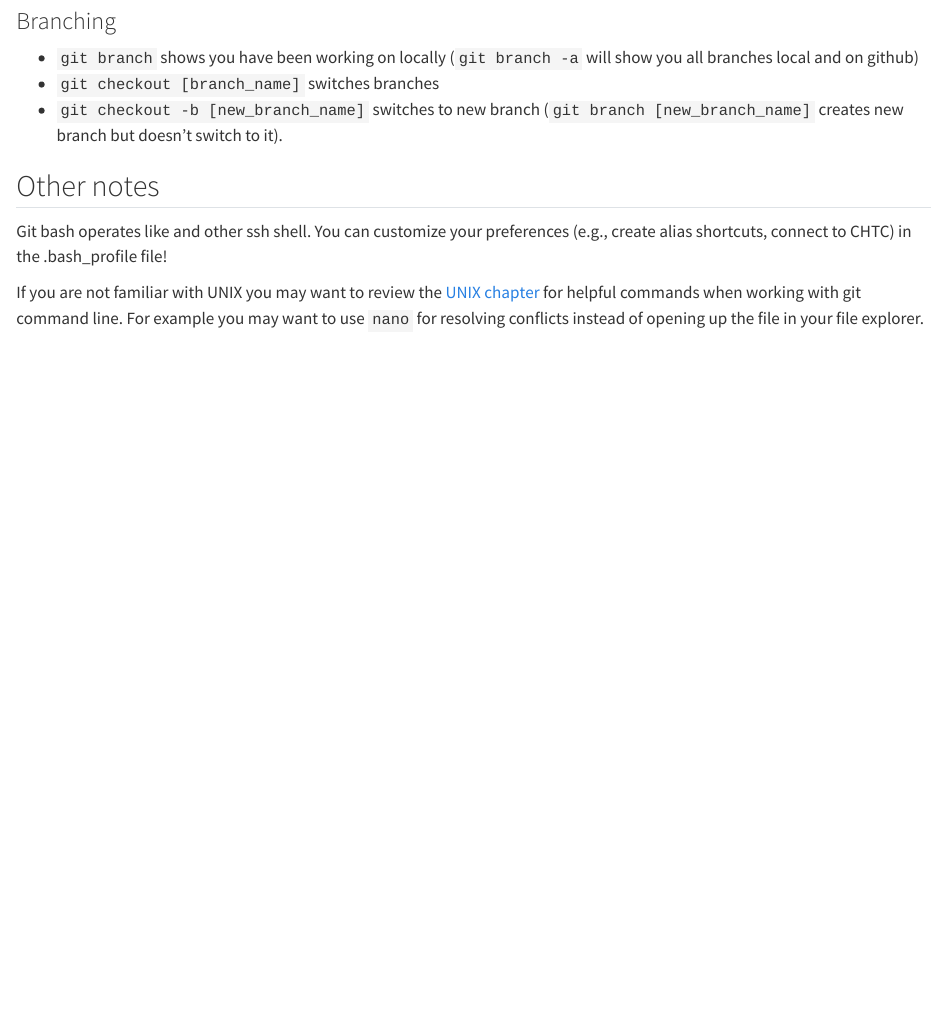
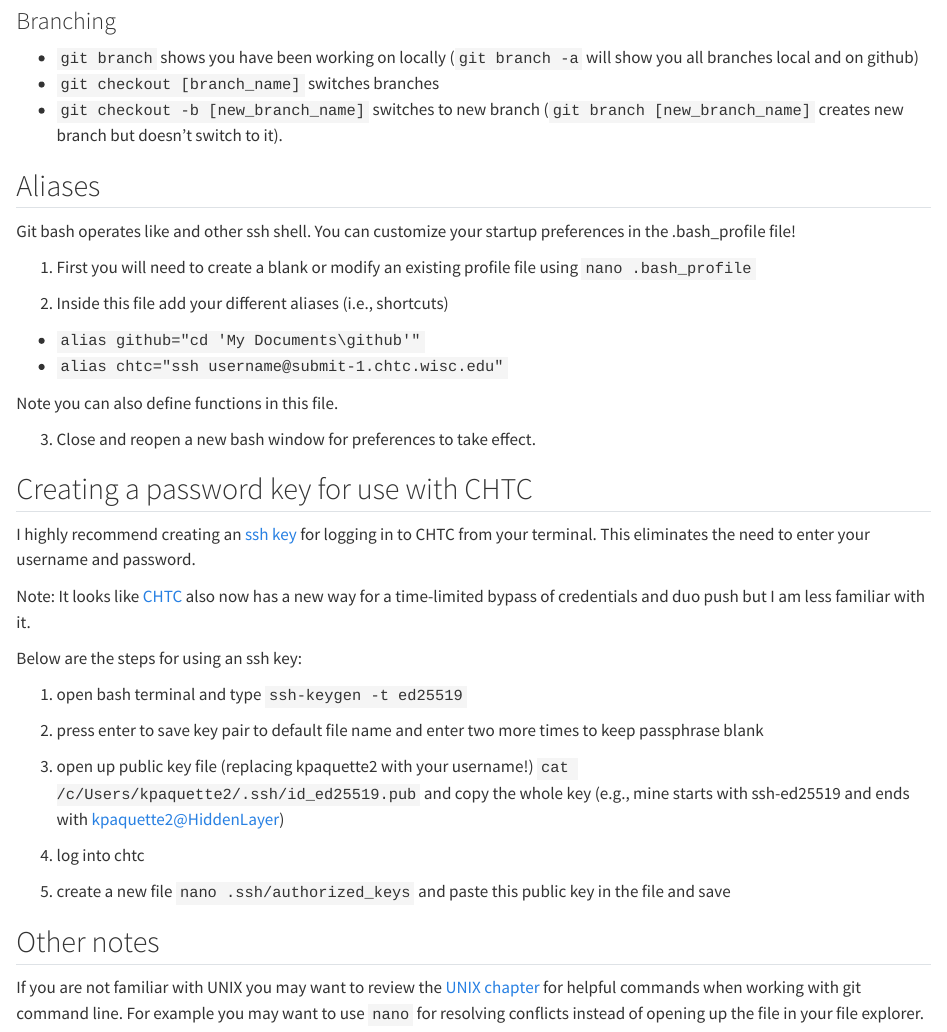
Before and after one commit to jjcurtin/docs_arc, a Quarto document (git.qmd): the page in a window 1100 px wide, from 820 px down. Rendered offline with R 4.5, knitr and Pandoc in place of Quarto, with nearby package versions.

Commit message:
adds doc for aliases and ssh key

```diff
--- a/git.qmd
+++ b/git.qmd
@@ -34,10 +34,42 @@ Note: with the git bash terminal you shouldn't have to re-enter your github user
 - `git checkout [branch_name]` switches branches
 - `git checkout -b [new_branch_name]` switches to new branch (`git branch [new_branch_name]` creates new branch but doesn't switch to it).
 
+
+## Aliases
+
+Git bash operates like and other ssh shell. You can customize your startup preferences in the .bash_profile file!
+
+1. First you will need to create a blank or modify an existing profile file using `nano .bash_profile`
+
+2. Inside this file add your different aliases (i.e., shortcuts)
+- `alias github="cd 'My Documents\github'"`
+- `alias chtc="ssh username@submit-1.chtc.wisc.edu"`
+
+Note you can also define functions in this file.
+
+3. Close and reopen a new bash window for preferences to take effect.
+
+
+## Creating a password key for use with CHTC
+I highly recommend creating an [ssh key](https://www.linode.com/docs/guides/use-public-key-authentication-with-ssh/) for logging in to CHTC from your terminal. This eliminates the need to enter your username and password.
+
+Note: It looks like [CHTC](https://chtc.cs.wisc.edu/uw-research-computing/configure-ssh) also now has a new way for a time-limited bypass of credentials and duo push but I am less familiar with it.
+
+
+Below are the steps for using an ssh key:
+
+1. open bash terminal and type `ssh-keygen -t ed25519`
+
+2. press enter to save key pair to default file name and enter two more times to keep passphrase blank
+
+3. open up public key file (replacing kpaquette2 with your username!) `cat /c/Users/kpaquette2/.ssh/id_ed25519.pub` and copy the whole key (e.g., mine starts with ssh-ed25519 and ends with kpaquette2@HiddenLayer)
+
+4. log into chtc
+
+5. create a new file `nano .ssh/authorized_keys` and paste this public key in the file and save
+
+
 ## Other notes
-
-Git bash operates like and other ssh shell. You can customize your preferences (e.g., create alias shortcuts, connect to CHTC) in the .bash_profile file!
-
 
 If you are not familiar with UNIX you may want to review the [UNIX chapter](https://jjcurtin.github.io/docs_arc/chtc.html#common-unix-generic-commands) for helpful commands when working with git command line. For example you may want to use `nano` for resolving conflicts instead of opening up the file in your file explorer.
 
```
Also changed, not shown: docs/search.json, 3 other files.
